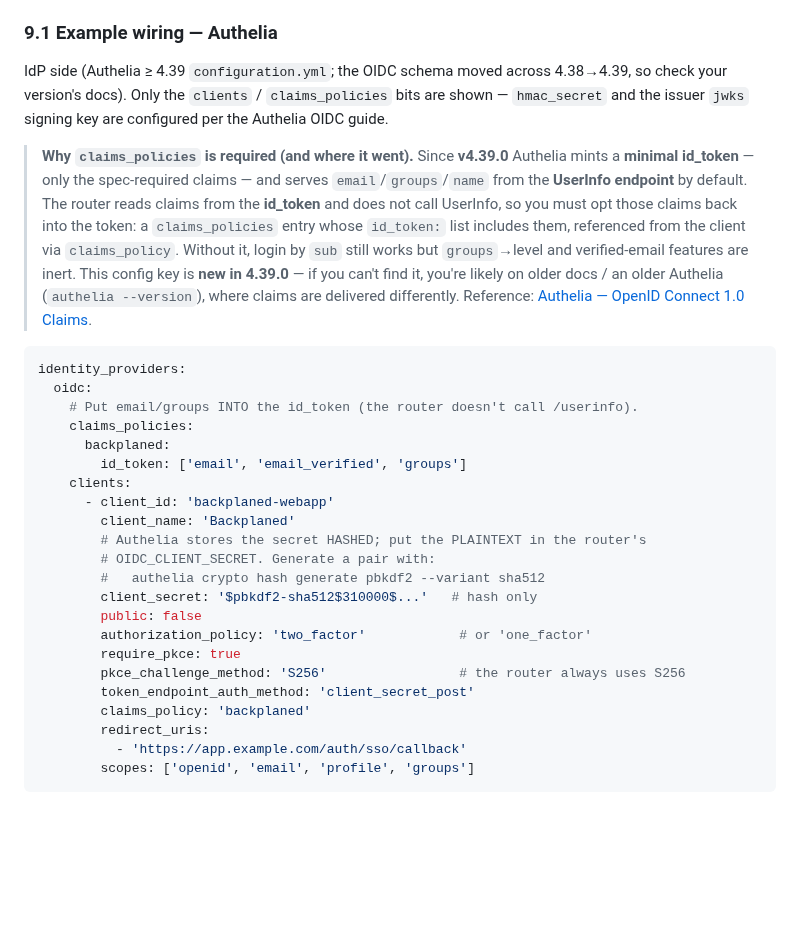
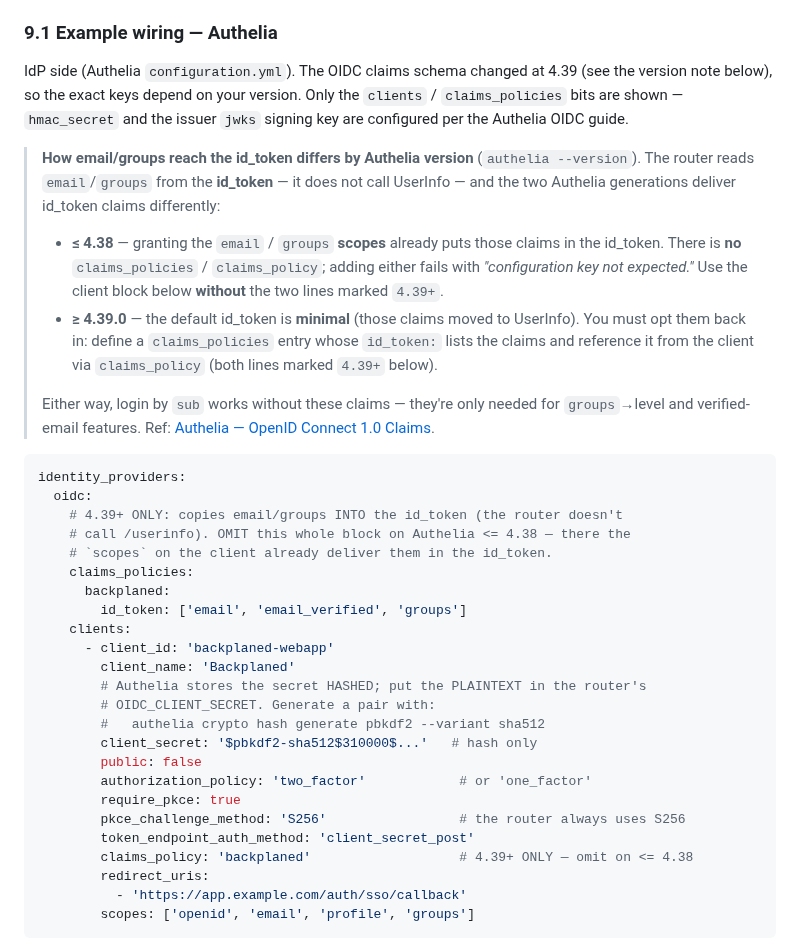
Before and after one commit to SJK-py/backplaned-agents, a Markdown page: docs/design/oidc-webapp.md, the part around the change. Rendered like a GitHub page; blank space fills up the shorter version.

Commit message:
docs(oidc): make the Authelia claims example version-correct
claims_policies / claims_policy are 4.39.0+ only; on <= 4.38 they don't
exist (adding them errors "configuration key not expected") and granting
the email/groups SCOPES already delivers those claims in the id_token. The
example previously showed only the 4.39 form. Now it documents both: omit
the claims_policies block + the client claims_policy line on <= 4.38; add
them on >= 4.39 where the default id_token is minimal.

````diff
--- a/docs/design/oidc-webapp.md
+++ b/docs/design/oidc-webapp.md
@@ -269,27 +269,35 @@ that motivate this.
 
 ### 9.1 Example wiring — Authelia
 
-IdP side (Authelia ≥ 4.39 `configuration.yml`; the OIDC schema moved across
-4.38→4.39, so check your version's docs). Only the `clients` /
-`claims_policies` bits are shown — `hmac_secret` and the issuer `jwks` signing
-key are configured per the Authelia OIDC guide.
+IdP side (Authelia `configuration.yml`). The OIDC claims schema changed at
+4.39 (see the version note below), so the exact keys depend on your version.
+Only the `clients` / `claims_policies` bits are shown — `hmac_secret` and the
+issuer `jwks` signing key are configured per the Authelia OIDC guide.
 
-> **Why `claims_policies` is required (and where it went).** Since **v4.39.0**
-> Authelia mints a **minimal id_token** — only the spec-required claims — and
-> serves `email`/`groups`/`name` from the **UserInfo endpoint** by default. The
-> router reads claims from the **id_token** and does not call UserInfo, so you
-> must opt those claims back into the token: a `claims_policies` entry whose
-> `id_token:` list includes them, referenced from the client via
-> `claims_policy`. Without it, login by `sub` still works but `groups`→level
-> and verified-email features are inert. This config key is **new in 4.39.0**
-> — if you can't find it, you're likely on older docs / an older Authelia
-> (`authelia --version`), where claims are delivered differently. Reference:
+> **How email/groups reach the id_token differs by Authelia version**
+> (`authelia --version`). The router reads `email`/`groups` from the
+> **id_token** — it does not call UserInfo — and the two Authelia generations
+> deliver id_token claims differently:
+>
+> - **≤ 4.38** — granting the `email` / `groups` **scopes** already puts those
+>   claims in the id_token. There is **no** `claims_policies` / `claims_policy`;
+>   adding either fails with *"configuration key not expected."* Use the client
+>   block below **without** the two lines marked `4.39+`.
+> - **≥ 4.39.0** — the default id_token is **minimal** (those claims moved to
+>   UserInfo). You must opt them back in: define a `claims_policies` entry whose
+>   `id_token:` lists the claims and reference it from the client via
+>   `claims_policy` (both lines marked `4.39+` below).
+>
+> Either way, login by `sub` works without these claims — they're only needed
+> for `groups`→level and verified-email features. Ref:
 > [Authelia — OpenID Connect 1.0 Claims](https://www.authelia.com/integration/openid-connect/openid-connect-1.0-claims/).
 
 ```yaml
 identity_providers:
   oidc:
-    # Put email/groups INTO the id_token (the router doesn't call /userinfo).
+    # 4.39+ ONLY: copies email/groups INTO the id_token (the router doesn't
+    # call /userinfo). OMIT this whole block on Authelia <= 4.38 — there the
+    # `scopes` on the client already deliver them in the id_token.
     claims_policies:
       backplaned:
         id_token: ['email', 'email_verified', 'groups']
@@ -305,7 +313,7 @@ identity_providers:
         require_pkce: true
         pkce_challenge_method: 'S256'                 # the router always uses S256
         token_endpoint_auth_method: 'client_secret_post'
-        claims_policy: 'backplaned'
+        claims_policy: 'backplaned'                   # 4.39+ ONLY — omit on <= 4.38
         redirect_uris:
           - 'https://app.example.com/auth/sso/callback'
         scopes: ['openid', 'email', 'profile', 'groups']
````
